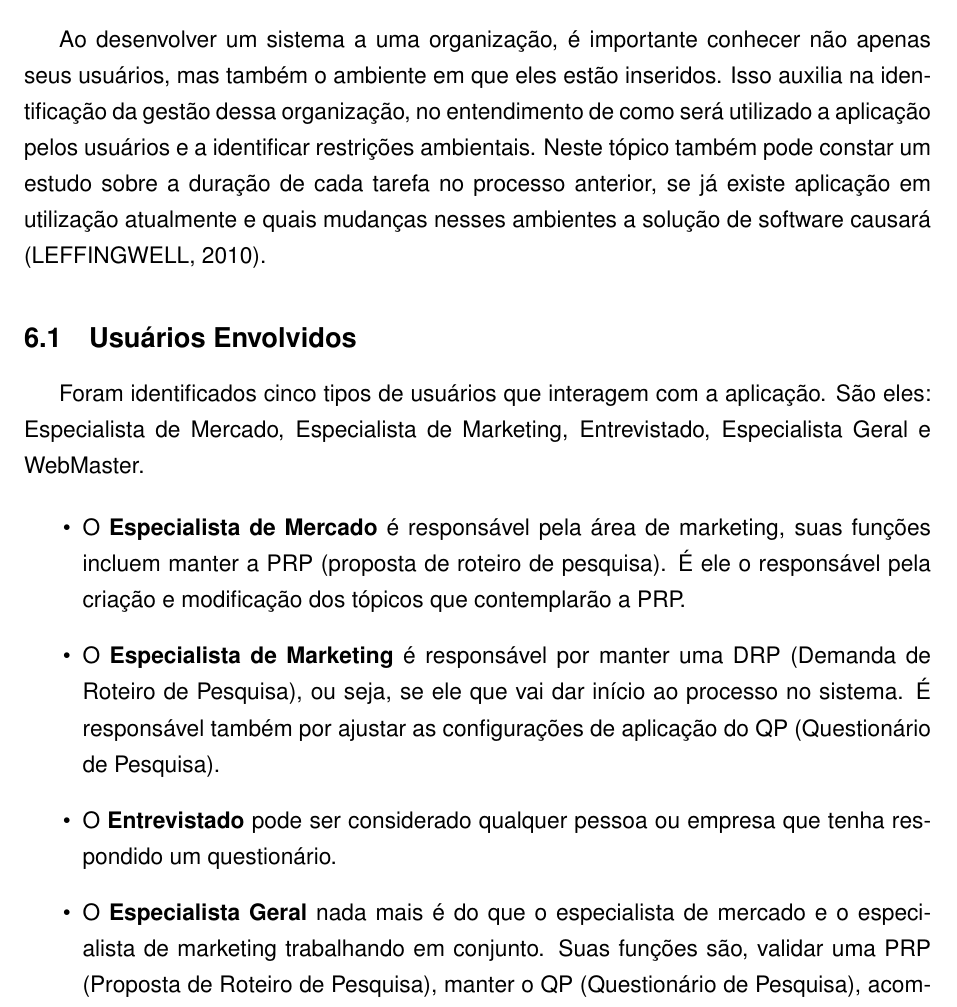
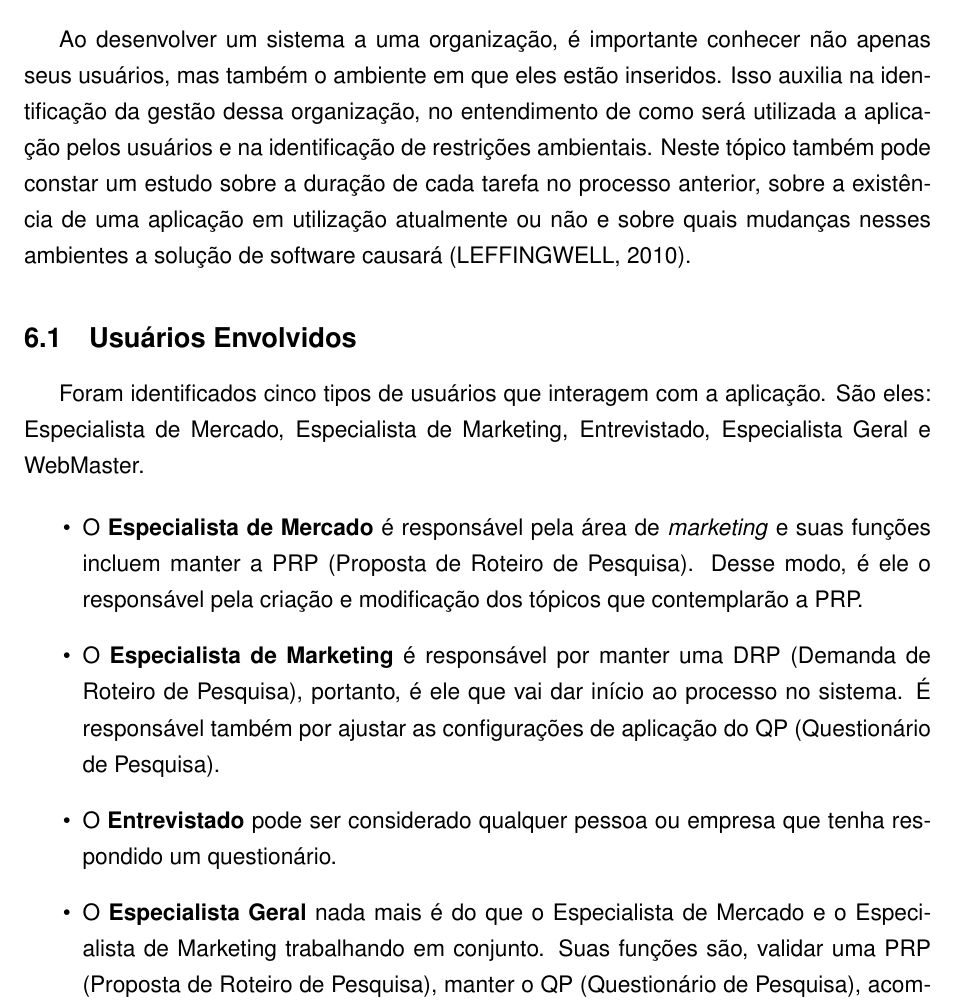
Before and after one commit to Requisitos7/RelatorioT2, a LaTeX document (main.tex, which reads conteudo/usuarios.tex): part of page 14 of 38, cut so that both start at the same text. Compiled offline with pdfLaTeX.

Commit message:
Incrementando Tópico 6.Usuários

```diff
--- a/conteudo/usuarios.tex
+++ b/conteudo/usuarios.tex
@@ -1,5 +1,5 @@
 \section{Usuários}
-	Ao desenvolver um sistema a uma organização, é importante conhecer não apenas seus usuários, mas também o ambiente em que eles estão inseridos. Isso auxilia na identificação da gestão dessa organização, no entendimento de como será utilizado a aplicação pelos usuários e a identificar restrições ambientais. Neste tópico também pode constar um estudo sobre a duração de cada tarefa no processo anterior, se já existe aplicação em utilização atualmente e quais mudanças nesses ambientes a solução de software causará (LEFFINGWELL, 2010).
+	Ao desenvolver um sistema a uma organização, é importante conhecer não apenas seus usuários, mas também o ambiente em que eles estão inseridos. Isso auxilia na identificação da gestão dessa organização, no entendimento de como será utilizada a aplicação pelos usuários e na identificação de restrições ambientais. Neste tópico também pode constar um estudo sobre a duração de cada tarefa no processo anterior, sobre a existência de uma aplicação em utilização atualmente ou não e sobre quais mudanças nesses ambientes a solução de software causará (LEFFINGWELL, 2010).
 
 	\subsection{Usuários Envolvidos}
 		Foram identificados cinco tipos de usuários que interagem com a aplicação. São eles: Especialista de Mercado, Especialista de Marketing, Entrevistado, Especialista Geral e WebMaster.
@@ -8,13 +8,13 @@
 		\begin{itemize}
 		{
 
-			\item O \textbf{Especialista de Mercado} é responsável pela área de marketing, suas funções incluem manter a PRP (proposta de roteiro de pesquisa). É ele o responsável pela criação e modificação dos tópicos que contemplarão a PRP.
+			\item O \textbf{Especialista de Mercado} é responsável pela área de \textit{marketing} e suas funções incluem manter a PRP (Proposta de Roteiro de Pesquisa). Desse modo, é ele o responsável pela criação e modificação dos tópicos que contemplarão a PRP.
 
-			\item O \textbf{Especialista de Marketing} é responsável por manter uma DRP (Demanda de Roteiro de Pesquisa), ou seja, se ele que vai dar início ao processo no sistema.	É responsável também por ajustar as configurações de aplicação do QP (Questionário de Pesquisa).
+			\item O \textbf{Especialista de Marketing} é responsável por manter uma DRP (Demanda de Roteiro de Pesquisa), portanto, é ele que vai dar início ao processo no sistema. É responsável também por ajustar as configurações de aplicação do QP (Questionário de Pesquisa).
 
 			\item O \textbf{Entrevistado} pode ser considerado qualquer pessoa ou empresa que tenha respondido um questionário.
 
-			\item O \textbf{Especialista Geral} nada mais é do que o especialista de mercado e o especialista de marketing trabalhando em conjunto. Suas funções são, validar uma PRP (Proposta de Roteiro de Pesquisa), manter o QP (Questionário de Pesquisa), acompanhar a aplicação dos questionários de pesquisa e analisar seus resultados.
+			\item O \textbf{Especialista Geral} nada mais é do que o Especialista de Mercado e o Especialista de Marketing trabalhando em conjunto. Suas funções são, validar uma PRP (Proposta de Roteiro de Pesquisa), manter o QP (Questionário de Pesquisa), acompanhar a aplicação dos questionários de pesquisa e analisar seus resultados.
 
 			\item O \textbf{WebMaster} é a pessoa da empresa que possui permissão para modificar permissões dos usuários do sistema e gerenciar todas as contas registradas.
 
```
